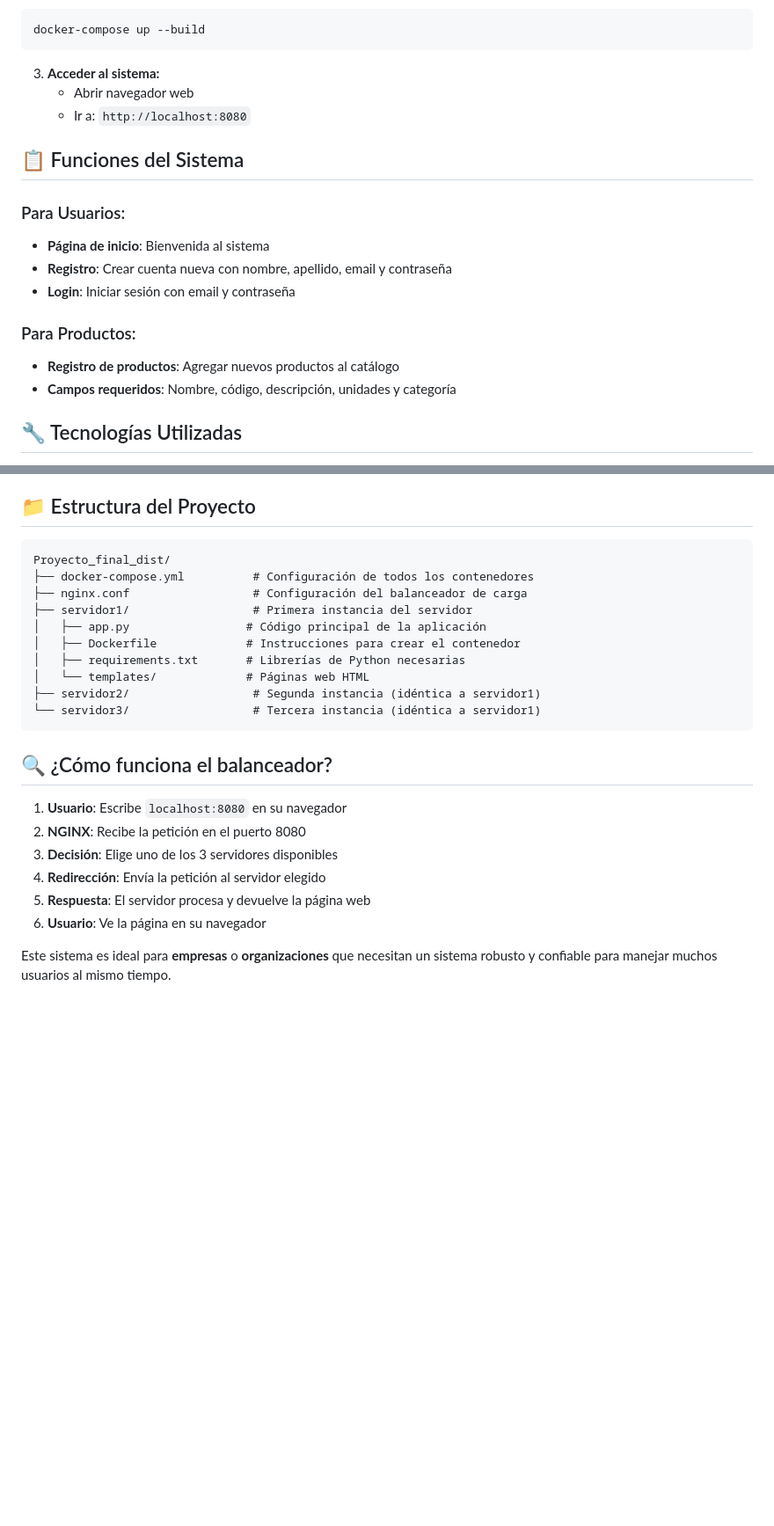
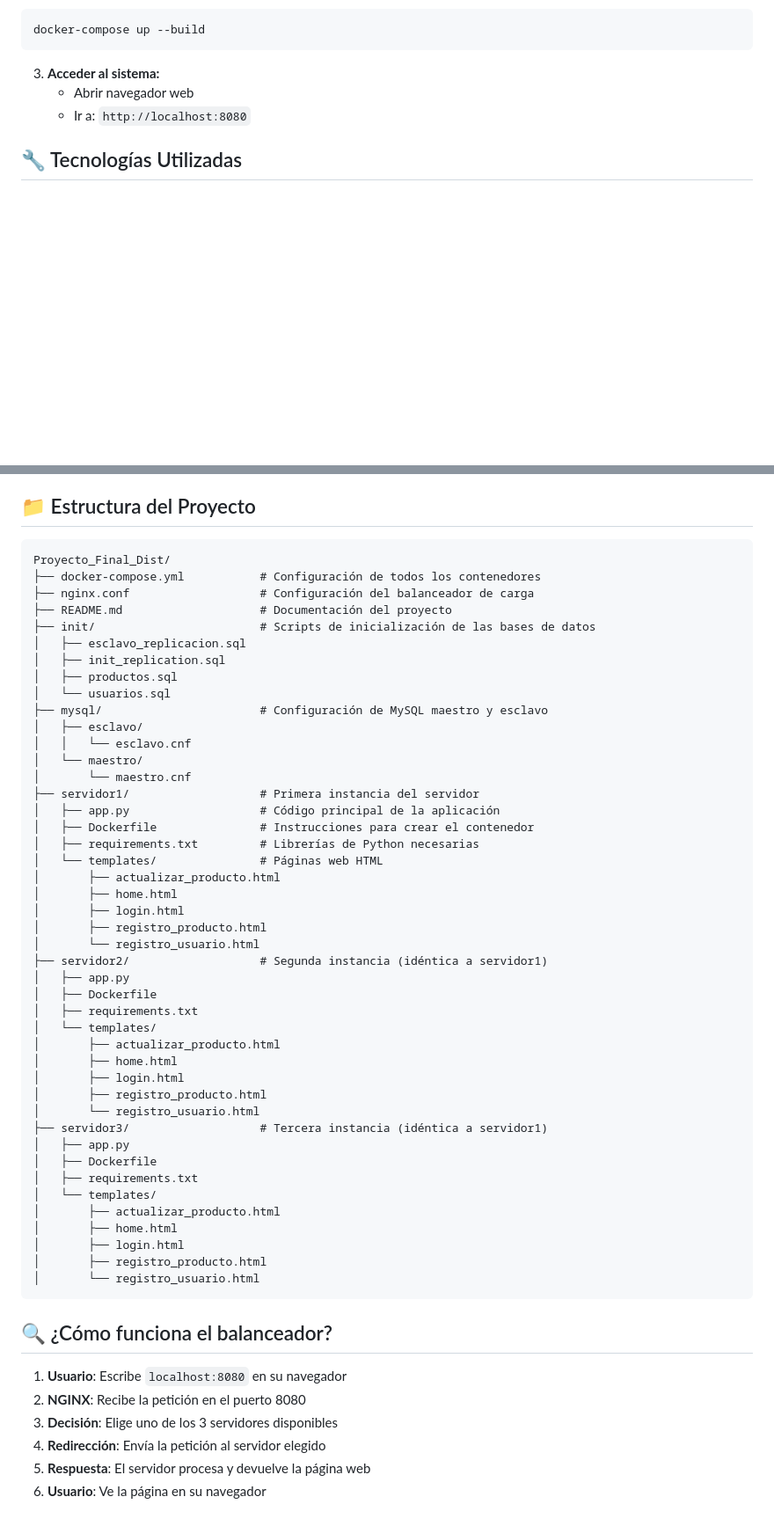
Before and after one commit to Mateor13/Proyecto_Final_Dist, a Markdown page: README.md, 2 parts joined by grey strips. Shown at 88% size. Rendered like a GitHub page; blank space fills up the shorter version.

Commit message:
Explicación del proyecto (Actualización a la explicaicón anterior).

````diff
--- a/README.md
+++ b/README.md
@@ -75,17 +75,6 @@ docker-compose up --build
    - Abrir navegador web
    - Ir a: `http://localhost:8080`
 
-## 📋 Funciones del Sistema
-
-### Para Usuarios:
-- **Página de inicio**: Bienvenida al sistema
-- **Registro**: Crear cuenta nueva con nombre, apellido, email y contraseña
-- **Login**: Iniciar sesión con email y contraseña
-
-### Para Productos:
-- **Registro de productos**: Agregar nuevos productos al catálogo
-- **Campos requeridos**: Nombre, código, descripción, unidades y categoría
-
 ## 🔧 Tecnologías Utilizadas
 
 - **Python 3**: Lenguaje de programación principal
@@ -106,16 +95,50 @@ docker-compose up --build
 ## 📁 Estructura del Proyecto
 
 ```
-Proyecto_final_dist/
-├── docker-compose.yml          # Configuración de todos los contenedores
-├── nginx.conf                  # Configuración del balanceador de carga
-├── servidor1/                  # Primera instancia del servidor
-│   ├── app.py                 # Código principal de la aplicación
-│   ├── Dockerfile             # Instrucciones para crear el contenedor
-│   ├── requirements.txt       # Librerías de Python necesarias
-│   └── templates/             # Páginas web HTML
-├── servidor2/                  # Segunda instancia (idéntica a servidor1)
-└── servidor3/                  # Tercera instancia (idéntica a servidor1)
+Proyecto_Final_Dist/
+├── docker-compose.yml           # Configuración de todos los contenedores
+├── nginx.conf                   # Configuración del balanceador de carga
+├── README.md                    # Documentación del proyecto
+├── init/                        # Scripts de inicialización de las bases de datos
+│   ├── esclavo_replicacion.sql
+│   ├── init_replication.sql
+│   ├── productos.sql
+│   └── usuarios.sql
+├── mysql/                       # Configuración de MySQL maestro y esclavo
+│   ├── esclavo/
+│   │   └── esclavo.cnf
+│   └── maestro/
+│       └── maestro.cnf
+├── servidor1/                   # Primera instancia del servidor
+│   ├── app.py                   # Código principal de la aplicación
+│   ├── Dockerfile               # Instrucciones para crear el contenedor
+│   ├── requirements.txt         # Librerías de Python necesarias
+│   └── templates/               # Páginas web HTML
+│       ├── actualizar_producto.html
+│       ├── home.html
+│       ├── login.html
+│       ├── registro_producto.html
+│       └── registro_usuario.html
+├── servidor2/                   # Segunda instancia (idéntica a servidor1)
+│   ├── app.py
+│   ├── Dockerfile
+│   ├── requirements.txt
+│   └── templates/
+│       ├── actualizar_producto.html
+│       ├── home.html
+│       ├── login.html
+│       ├── registro_producto.html
+│       └── registro_usuario.html
+├── servidor3/                   # Tercera instancia (idéntica a servidor1)
+│   ├── app.py
+│   ├── Dockerfile
+│   ├── requirements.txt
+│   └── templates/
+│       ├── actualizar_producto.html
+│       ├── home.html
+│       ├── login.html
+│       ├── registro_producto.html
+│       └── registro_usuario.html
 ```
 
 ## 🔍 ¿Cómo funciona el balanceador?
@@ -126,5 +149,3 @@ Proyecto_final_dist/
 4. **Redirección**: Envía la petición al servidor elegido
 5. **Respuesta**: El servidor procesa y devuelve la página web
 6. **Usuario**: Ve la página en su navegador
-
-Este sistema es ideal para **empresas** o **organizaciones** que necesitan un sistema robusto y confiable para manejar muchos usuarios al mismo tiempo.
````
Also changed, not shown: other parts of README.md (+4 -4 lines).
